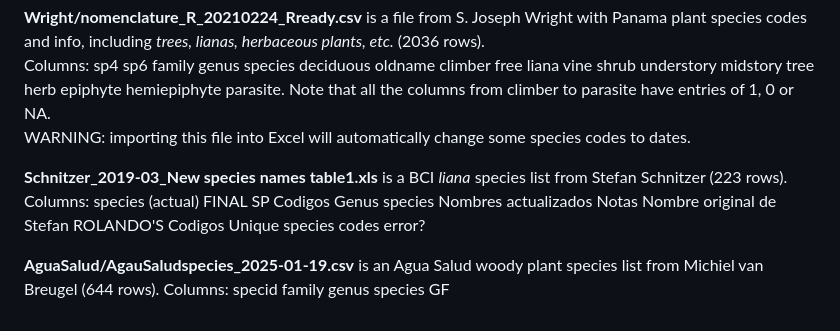
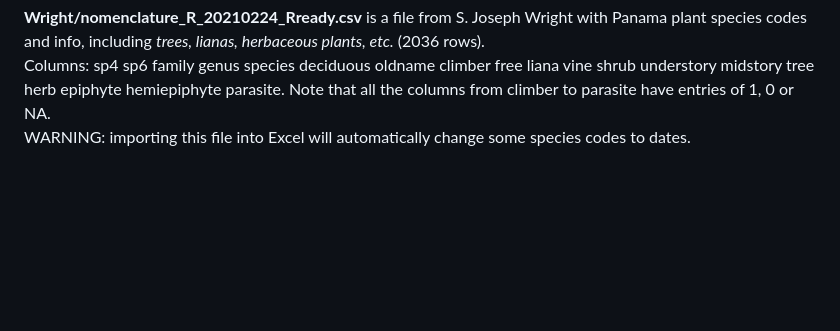
Before and after one commit to PanamaForestGEO/Panama_plant_species_lists, a Markdown page: splists_raw/readme.md, the part around the change. Drawn GitHub-style; blank space fills up the shorter version.

```diff
--- a/splists_raw/readme.md
+++ b/splists_raw/readme.md
@@ -35,9 +35,3 @@ Columns: ORDEN	FAMILIA_APG	ESPECIE 	AUTORIDAD	SINONIMOS	CODIGO	HERBARIO_PMA_SCZ
 Columns: sp4	sp6	family	genus	species	deciduous	oldname	climber	free	liana	vine	shrub	understory	midstory	tree	herb	epiphyte	hemiepiphyte	parasite.
 Note that all the columns from climber to parasite have entries of 1, 0 or NA.
 WARNING: importing this file into Excel will automatically change some species codes to dates.
-
-**Schnitzer_2019-03_New species names table1.xls** is a BCI *liana* species list from Stefan Schnitzer (223 rows).
-Columns: species (actual)	FINAL SP Codigos	Genus	species	Nombres actualizados	Notas	Nombre original de Stefan	ROLANDO'S Codigos	Unique species codes	error?
-
-**AguaSalud/AgauSaludspecies_2025-01-19.csv** is an Agua Salud woody plant species list from Michiel van Breugel (644 rows).
-Columns: specid	family	genus	species	GF
```
